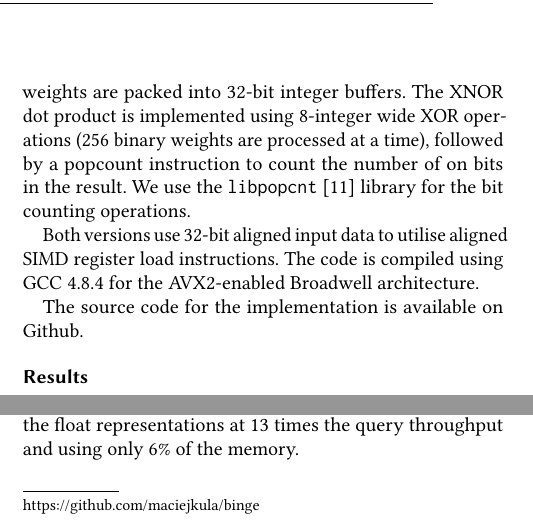
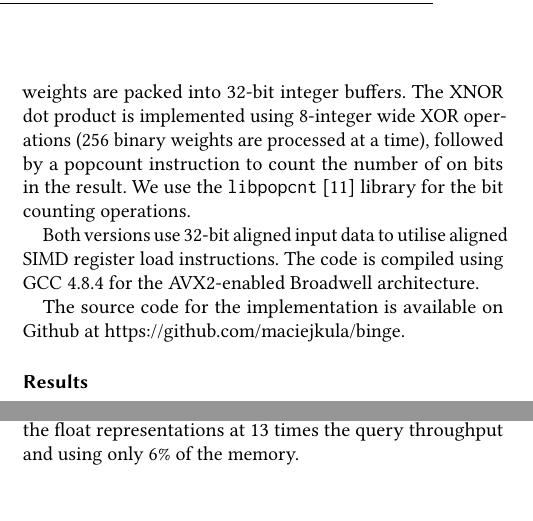
Before and after one commit to maciejkula/binge, a LaTeX paper (paper/paper.tex): two parts of the columns of page 3 of 4, joined at a grey line, cut so that both start at the same text, the shorter picture padded with empty space. Compiled offline with pdfLaTeX.

Commit message:
Fix footnote.

```diff
--- a/paper/paper.tex
+++ b/paper/paper.tex
@@ -155,7 +155,7 @@ In the binary version, the real-valued embedding parameters used in training are
 
 Both versions use 32-bit aligned input data to utilise aligned SIMD register load instructions. The code is compiled using GCC 4.8.4 for the AVX2-enabled Broadwell architecture.
 
-The source code for the implementation is available on Github\footnote{\url{https://github.com/maciejkula/binge}}.
+The source code for the implementation is available on Github at \url{https://github.com/maciejkula/binge}.
 
 \subsection{Results}
 \label{sec:results}
```
